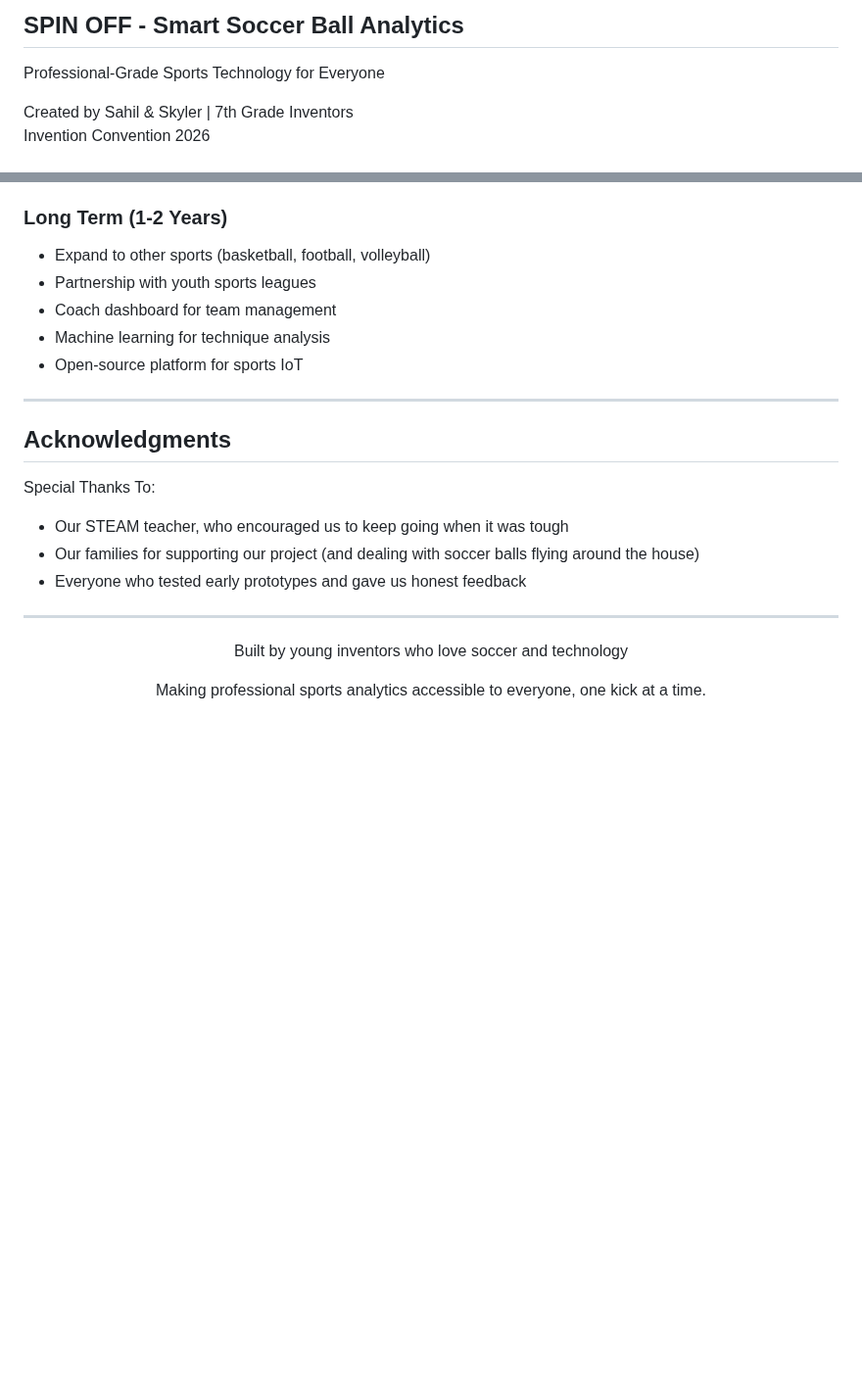
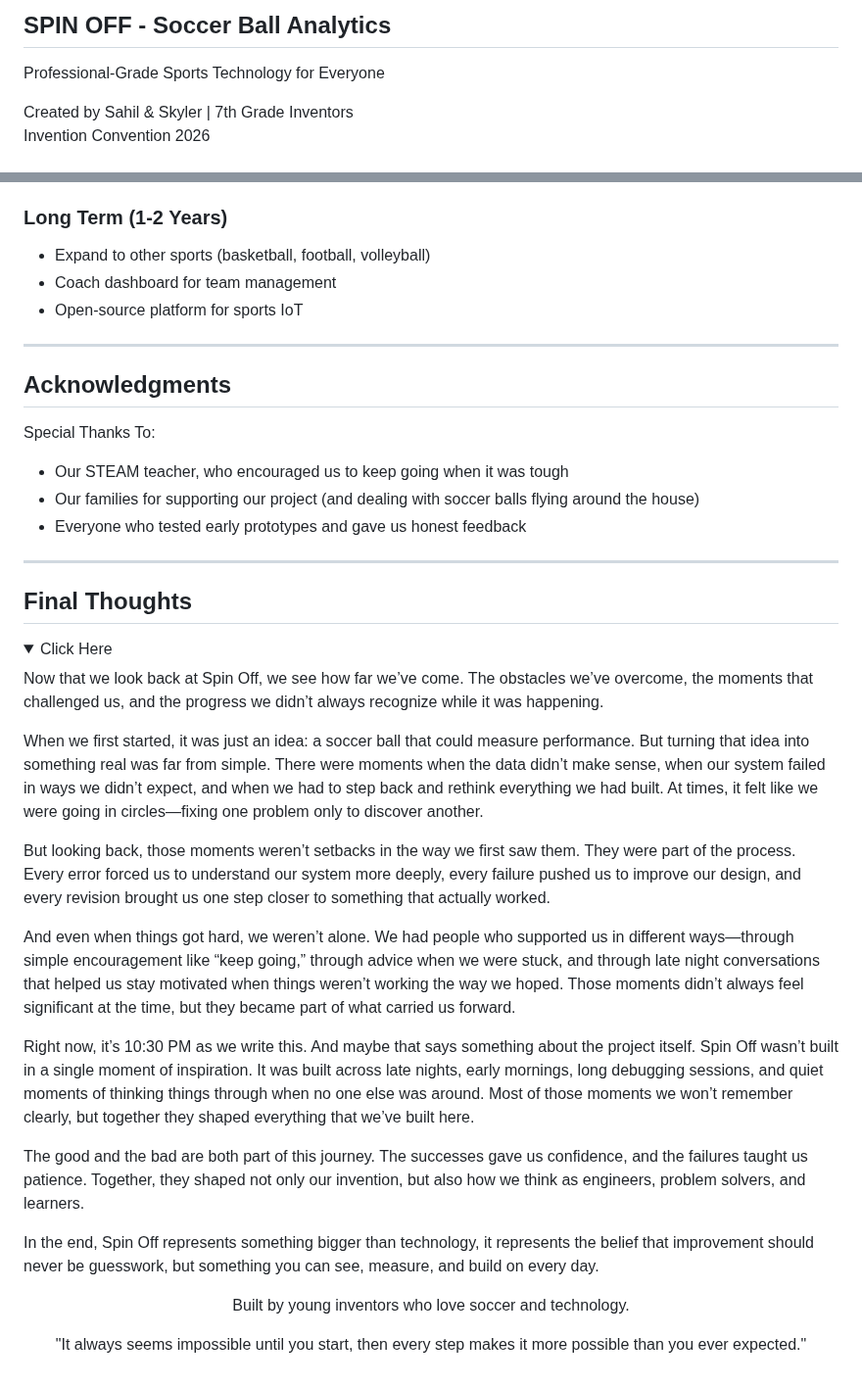
Before and after one commit to InventionConventionSpinOff/Spinoff, a Markdown page: README.md, 2 parts joined by grey strips. Shown at 98% size. Rendered like a GitHub page; folded sections open; blank space fills up the shorter version.

```diff
--- a/README.md
+++ b/README.md
@@ -1,4 +1,4 @@
-## SPIN OFF - Smart Soccer Ball Analytics
+## SPIN OFF -  Soccer Ball Analytics
 
 Professional-Grade Sports Technology for Everyone
 
@@ -168,9 +168,7 @@ Design Thinking:
 
 ### Long Term (1-2 Years)
 -  Expand to other sports (basketball, football, volleyball)
--  Partnership with youth sports leagues
 -  Coach dashboard for team management
--  Machine learning for technique analysis
 -  Open-source platform for sports IoT
 
 
@@ -187,11 +185,37 @@ Special Thanks To:
 
 ---
 
+## Final Thoughts
+
+<details>
+ <summary> Click Here</summary>
+
+Now that we look back at Spin Off, we see how far we’ve come. The obstacles we’ve overcome, the moments that challenged us, and the progress we didn’t always recognize while it was happening.
+
+When we first started, it was just an idea: a soccer ball that could measure performance. But turning that idea into something real was far from simple. There were moments when the data didn’t make sense, when our system failed in ways we didn’t expect, and when we had to step back and rethink everything we had built. At times, it felt like we were going in circles—fixing one problem only to discover another.
+
+But looking back, those moments weren’t setbacks in the way we first saw them. They were part of the process. Every error forced us to understand our system more deeply, every failure pushed us to improve our design, and every revision brought us one step closer to something that actually worked.
+
+And even when things got hard, we weren’t alone. We had people who supported us in different ways—through simple encouragement like “keep going,” through advice when we were stuck, and through late night conversations that helped us stay motivated when things weren’t working the way we hoped. Those moments didn’t always feel significant at the time, but they became part of what carried us forward.
+
+Right now, it’s 10:30 PM as we write this. And maybe that says something about the project itself. Spin Off wasn’t built in a single moment of inspiration. It was built across late nights, early mornings, long debugging sessions, and quiet moments of thinking things through when no one else was around. Most of those moments we won’t remember clearly, but together they shaped everything that we’ve built here.
+
+The good and the bad are both part of this journey. The successes gave us confidence, and the failures taught us patience. Together, they shaped not only our invention, but also how we think as engineers, problem solvers, and learners.
+
+In the end, Spin Off represents something bigger than technology, it represents the belief that improvement should never be guesswork, but something you can see, measure, and build on every day.
+
+
+</details>
+
+
+
+
+
 
 <div align="center">
 
-Built by young inventors who love soccer and technology
+Built by young inventors who love soccer and technology.
 
-Making professional sports analytics accessible to everyone, one kick at a time.
+"It always seems impossible until you start, then every step makes it more possible than you ever expected."
 
 </div>
```
